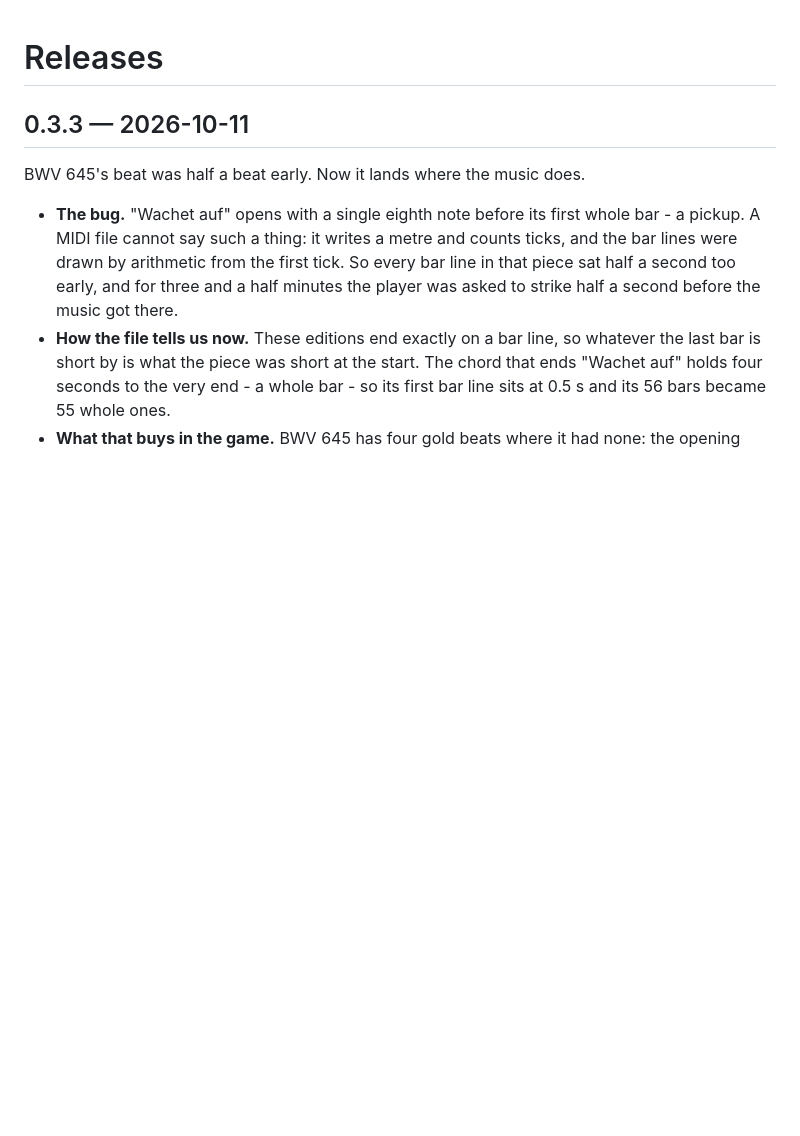
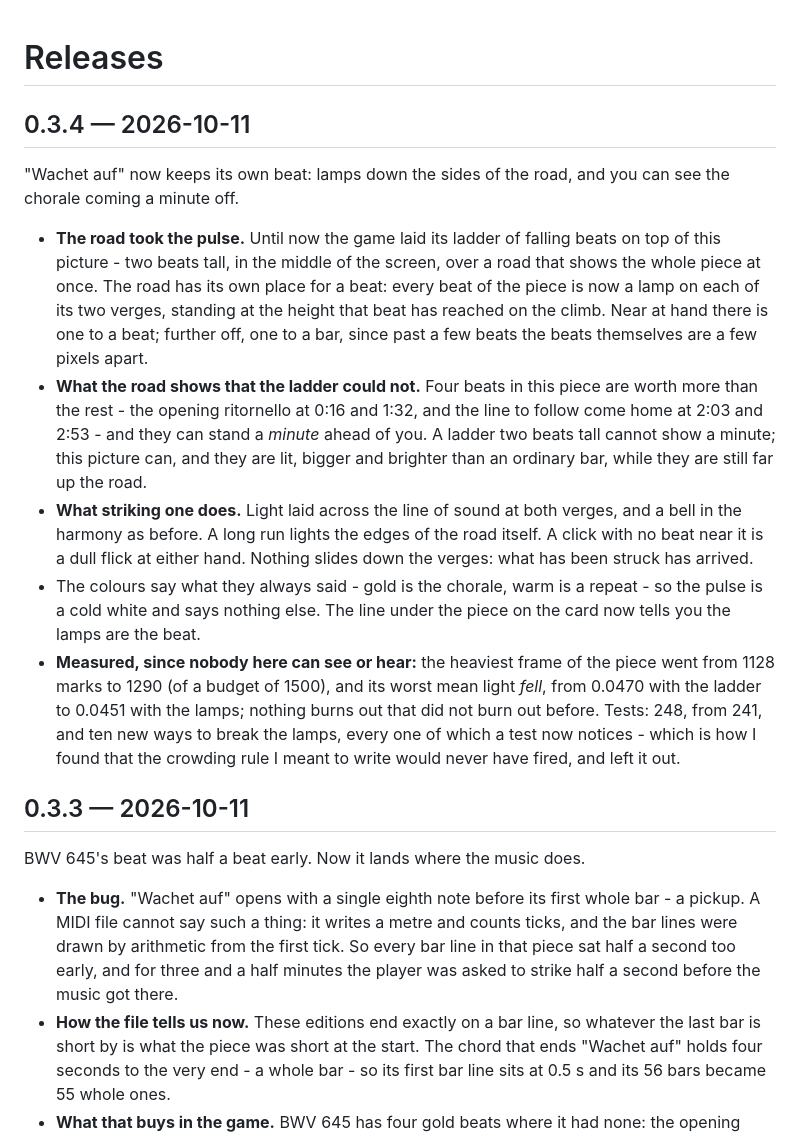
Before and after one commit to EirikBirkeland/bach-qwen3.8flashnext, a Markdown page: CHANGELOG.md, the part around the change. GitHub-like rendering; blank space fills up the shorter version.

Commit message:
CHANGELOG: 0.3.4

```diff
--- a/CHANGELOG.md
+++ b/CHANGELOG.md
@@ -1,4 +1,34 @@
 # Releases
+
+## 0.3.4 — 2026-10-11
+
+"Wachet auf" now keeps its own beat: lamps down the sides of the road, and you can
+see the chorale coming a minute off.
+
+- **The road took the pulse.** Until now the game laid its ladder of falling beats on
+  top of this picture - two beats tall, in the middle of the screen, over a road that
+  shows the whole piece at once. The road has its own place for a beat: every beat of
+  the piece is now a lamp on each of its two verges, standing at the height that beat
+  has reached on the climb. Near at hand there is one to a beat; further off, one to a
+  bar, since past a few beats the beats themselves are a few pixels apart.
+- **What the road shows that the ladder could not.** Four beats in this piece are worth
+  more than the rest - the opening ritornello at 0:16 and 1:32, and the line to follow
+  come home at 2:03 and 2:53 - and they can stand a *minute* ahead of you. A
+  ladder two beats tall cannot show a minute; this picture can, and they are lit, bigger
+  and brighter than an ordinary bar, while they are still far up the road.
+- **What striking one does.** Light laid across the line of sound at both verges, and a
+  bell in the harmony as before. A long run lights the edges of the road itself. A click
+  with no beat near it is a dull flick at either hand. Nothing slides down the verges:
+  what has been struck has arrived.
+- The colours say what they always said - gold is the chorale, warm is a repeat - so the
+  pulse is a cold white and says nothing else. The line under the piece on the card now
+  tells you the lamps are the beat.
+- **Measured, since nobody here can see or hear:** the heaviest frame of the piece went
+  from 1128 marks to 1290 (of a budget of 1500), and its worst mean light *fell*, from
+  0.0470 with the ladder to 0.0451 with the lamps; nothing burns out that did not burn
+  out before. Tests: 248, from 241, and ten new ways to break the lamps, every one of
+  which a test now notices - which is how I found that the crowding rule I meant to write
+  would never have fired, and left it out.
 
 ## 0.3.3 — 2026-10-11
 
```
Also changed, not shown: NOTES.md (+4 -3 lines).
